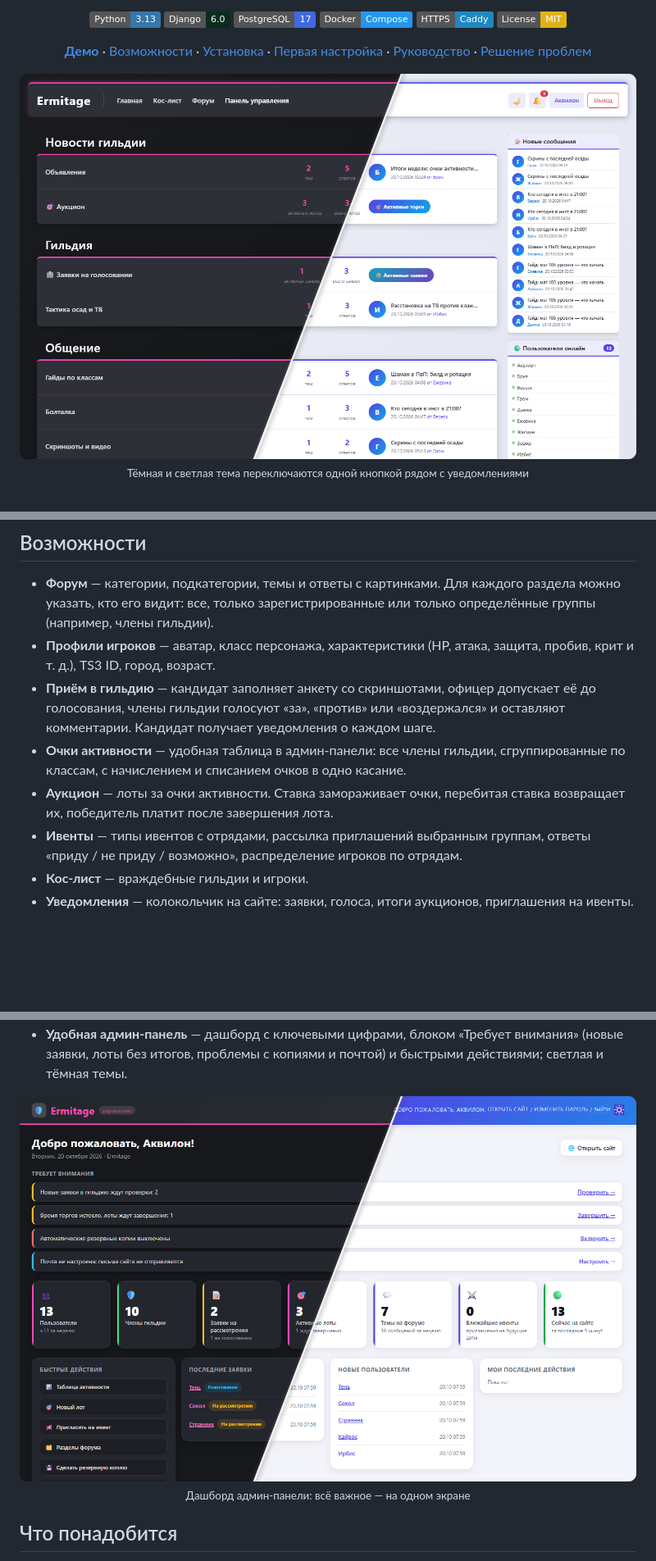
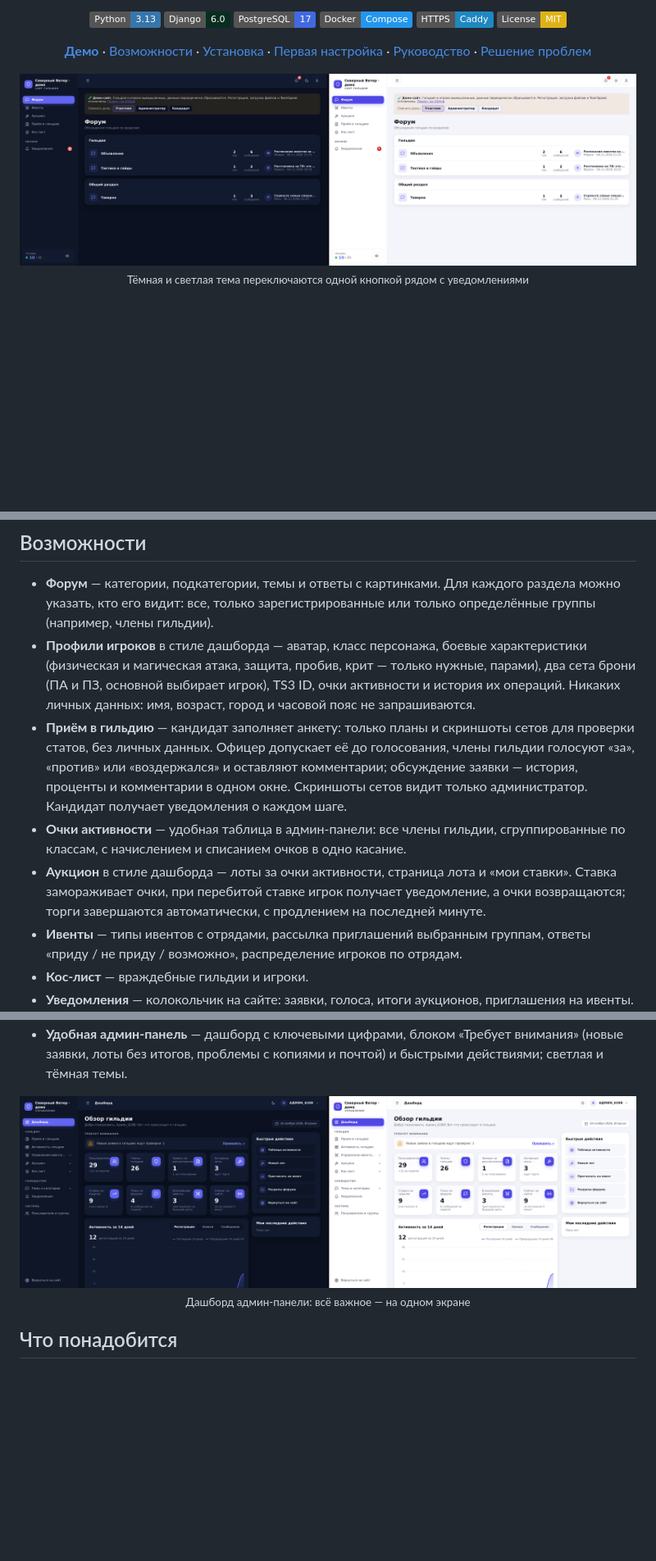
Before and after one commit to THEChrismoth/Perfect_World_guild_forum, a Markdown page: README.md, 3 parts joined by grey strips. Shown at 82% size. GitHub-like rendering; pictures changed too: docs/images/preview-admin.png, docs/images/preview-forum.png; badges without logos; blank space fills up the shorter version.

Commit message:
UPDATE: README под v1.2.0 и свежие скриншоты дашборд-темы
- Возможности: профили в стиле дашборда (пары характеристик, сеты ПА/ПЗ, очки активности, без личных данных)
- Заявки: анкета только с планами и скриншотами сетов, обсуждение в одном окне, скриншоты видит администратор
- Аукцион: страница лота и мои ставки, уведомление о перебитой ставке, автозавершение и продление
- Ручная установка: ветка релиза v1.2.0 вместо v1.0.0
- docs/images: новые скриншоты форума и админ-дашборда (тёмная и светлая темы) со демо-сайта

```diff
--- a/README.md
+++ b/README.md
@@ -37,10 +37,10 @@
 ## Возможности
 
 - **Форум** — категории, подкатегории, темы и ответы с картинками. Для каждого раздела можно указать, кто его видит: все, только зарегистрированные или только определённые группы (например, члены гильдии).
-- **Профили игроков** — аватар, класс персонажа, характеристики (HP, атака, защита, пробив, крит и т. д.), TS3 ID, город, возраст.
-- **Приём в гильдию** — кандидат заполняет анкету со скриншотами, офицер допускает её до голосования, члены гильдии голосуют «за», «против» или «воздержался» и оставляют комментарии. Кандидат получает уведомления о каждом шаге.
+- **Профили игроков** в стиле дашборда — аватар, класс персонажа, боевые характеристики (физическая и магическая атака, защита, пробив, крит — только нужные, парами), два сета брони (ПА и ПЗ, основной выбирает игрок), TS3 ID, очки активности и история их операций. Никаких личных данных: имя, возраст, город и часовой пояс не запрашиваются.
+- **Приём в гильдию** — кандидат заполняет анкету: только планы и скриншоты сетов для проверки статов, без личных данных. Офицер допускает её до голосования, члены гильдии голосуют «за», «против» или «воздержался» и оставляют комментарии; обсуждение заявки — история, проценты и комментарии в одном окне. Скриншоты сетов видит только администратор. Кандидат получает уведомления о каждом шаге.
 - **Очки активности** — удобная таблица в админ-панели: все члены гильдии, сгруппированные по классам, с начислением и списанием очков в одно касание.
-- **Аукцион** — лоты за очки активности. Ставка замораживает очки, перебитая ставка возвращает их, победитель платит после завершения лота.
+- **Аукцион** в стиле дашборда — лоты за очки активности, страница лота и «мои ставки». Ставка замораживает очки, при перебитой ставке игрок получает уведомление, а очки возвращаются; торги завершаются автоматически, с продлением на последней минуте.
 - **Ивенты** — типы ивентов с отрядами, рассылка приглашений выбранным группам, ответы «приду / не приду / возможно», распределение игроков по отрядам.
 - **Кос-лист** — враждебные гильдии и игроки.
 - **Уведомления** — колокольчик на сайте: заявки, голоса, итоги аукционов, приглашения на ивенты.
```
Also changed, not shown: other parts of README.md (+1 -1 lines), docs/images/preview-admin-dark.png (added), docs/images/preview-admin-light.png (added), docs/images/preview-forum-dark.png (added), docs/images/preview-forum-light.png (added).
